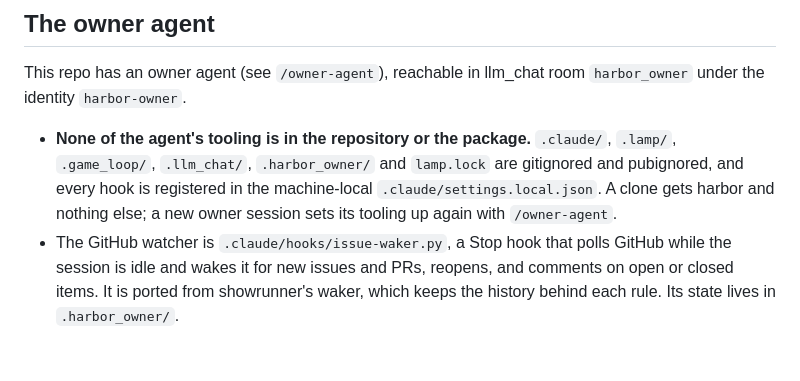
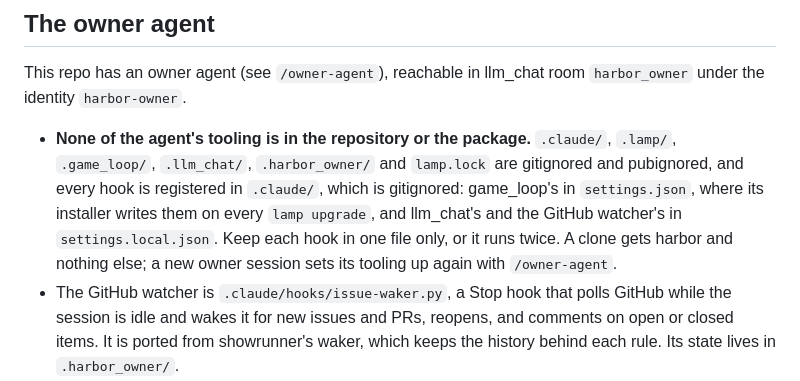
Before and after one commit to SupposedlySam/harbor, a Markdown page: CLAUDE.md, the part around the change. Drawn GitHub-style; blank space fills up the shorter version.

Commit message:
docs(owner): say where each hook lives, so none runs twice
lamp upgrade game_loop re-registers game_loop's hooks in .claude/settings.json
every time, so after the earlier move they were registered twice (stop gate
and watchdog included). game_loop's hooks now stay where its installer puts
them and the copies in settings.local.json are gone. Both files are
gitignored.

Co-Authored-By: Claude Opus 5.5 (1M context) <noreply@anthropic.com>

```diff
--- a/CLAUDE.md
+++ b/CLAUDE.md
@@ -45,8 +45,10 @@ under the identity `harbor-owner`.
 
 - **None of the agent's tooling is in the repository or the package.** `.claude/`, `.lamp/`,
   `.game_loop/`, `.llm_chat/`, `.harbor_owner/` and `lamp.lock` are gitignored and pubignored, and
-  every hook is registered in the machine-local `.claude/settings.local.json`. A clone gets
-  harbor and nothing else; a new owner session sets its tooling up again with `/owner-agent`.
+  every hook is registered in `.claude/`, which is gitignored: game_loop's in `settings.json`,
+  where its installer writes them on every `lamp upgrade`, and llm_chat's and the GitHub
+  watcher's in `settings.local.json`. Keep each hook in one file only, or it runs twice. A clone
+  gets harbor and nothing else; a new owner session sets its tooling up again with `/owner-agent`.
 - The GitHub watcher is `.claude/hooks/issue-waker.py`, a Stop hook that polls GitHub while the
   session is idle and wakes it for new issues and PRs, reopens, and comments on open or closed
   items. It is ported from showrunner's waker, which keeps the history behind each rule. Its
```
